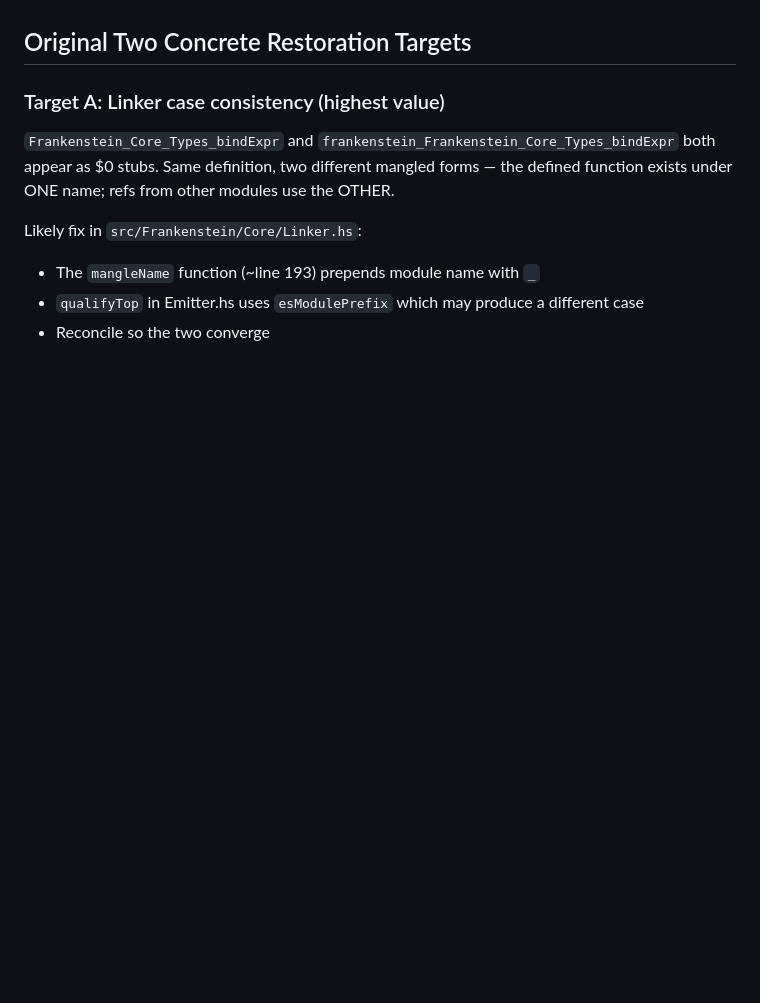
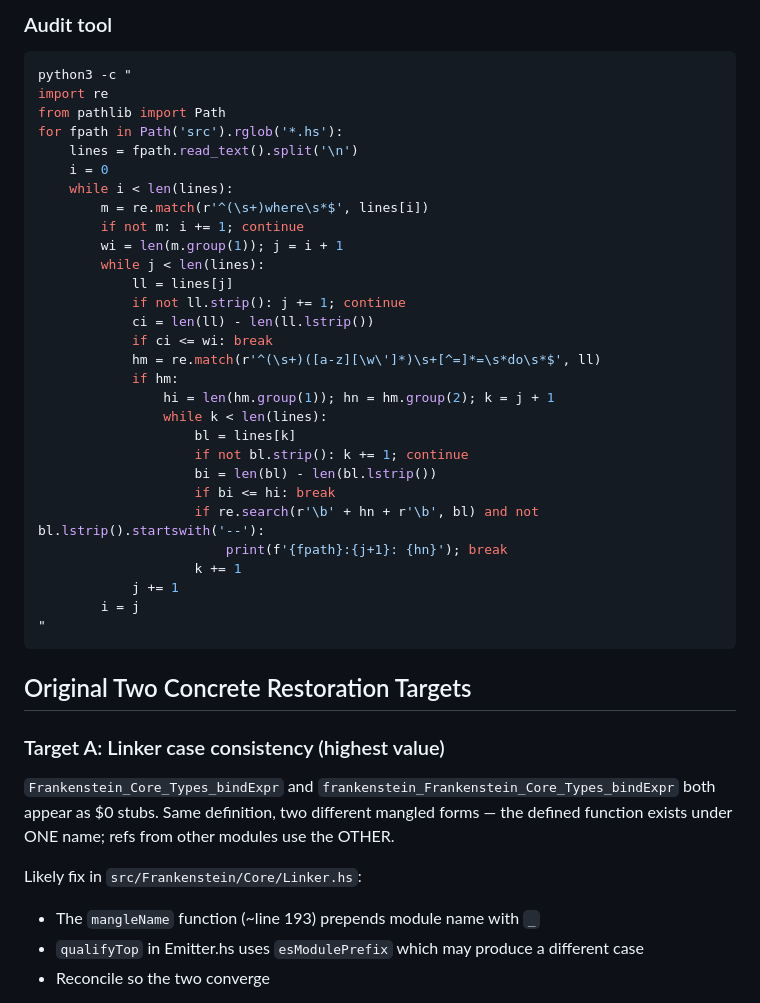
Before and after one commit to NadiaYvette/frankenstein, a Markdown page: BOOTSTRAP_RESTORATION.md, the part around one of its changes. GitHub-like rendering; blank space fills up the shorter version.

````diff
--- a/BOOTSTRAP_RESTORATION.md
+++ b/BOOTSTRAP_RESTORATION.md
@@ -421,3 +458,37 @@ pattern; auditing them would be Target I.
+### Audit tool
+
+```bash
+python3 -c "
+import re
+from pathlib import Path
+for fpath in Path('src').rglob('*.hs'):
+    lines = fpath.read_text().split('\n')
+    i = 0
+    while i < len(lines):
+        m = re.match(r'^(\s+)where\s*$', lines[i])
+        if not m: i += 1; continue
+        wi = len(m.group(1)); j = i + 1
+        while j < len(lines):
+            ll = lines[j]
+            if not ll.strip(): j += 1; continue
+            ci = len(ll) - len(ll.lstrip())
+            if ci <= wi: break
+            hm = re.match(r'^(\s+)([a-z][\w\']*)\s+[^=]*=\s*do\s*$', ll)
+            if hm:
+                hi = len(hm.group(1)); hn = hm.group(2); k = j + 1
+                while k < len(lines):
+                    bl = lines[k]
+                    if not bl.strip(): k += 1; continue
+                    bi = len(bl) - len(bl.lstrip())
+                    if bi <= hi: break
+                    if re.search(r'\b' + hn + r'\b', bl) and not bl.lstrip().startswith('--'):
+                        print(f'{fpath}:{j+1}: {hn}'); break
+                    k += 1
+            j += 1
+        i = j
+"
+```
+
 ## Original Two Concrete Restoration Targets
 
 ### Target A: Linker case consistency (highest value)
````
Also changed, not shown: other parts of BOOTSTRAP_RESTORATION.md (+37 -0 lines).
